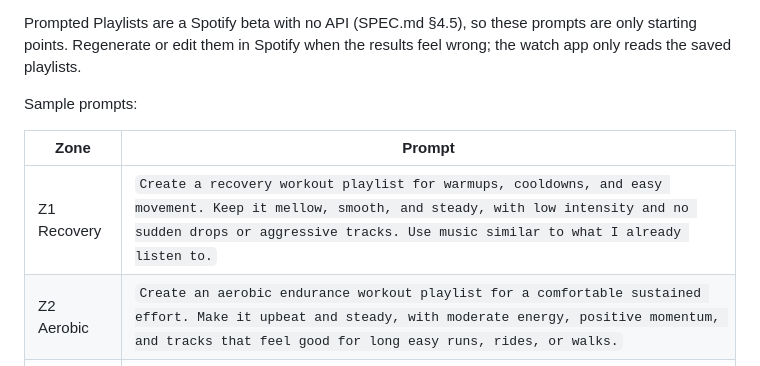
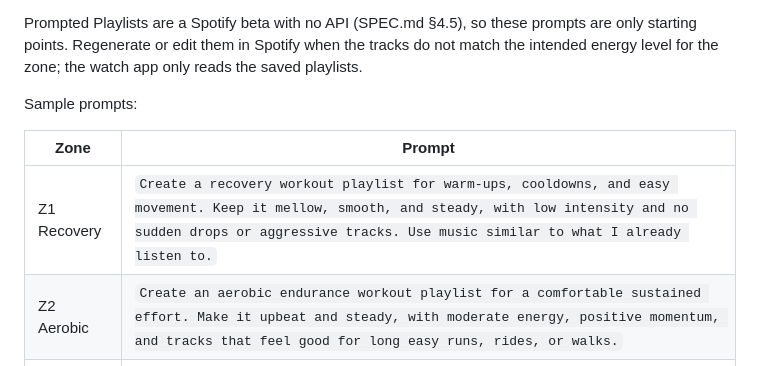
Before and after one commit to lifelike-and-believable/bio-rhythm, a Markdown page: docs/SETUP.md, the part around the change. Rendered like a GitHub page.

Commit message:
Refine playlist prompt wording

```diff
--- a/docs/SETUP.md
+++ b/docs/SETUP.md
@@ -103,13 +103,14 @@ are easy to identify later:
 
 Prompted Playlists are a Spotify beta with no API (SPEC.md §4.5), so these
 prompts are only starting points. Regenerate or edit them in Spotify when the
-results feel wrong; the watch app only reads the saved playlists.
+tracks do not match the intended energy level for the zone; the watch app only
+reads the saved playlists.
 
 Sample prompts:
 
 | Zone | Prompt |
 |---|---|
-| Z1 Recovery | `Create a recovery workout playlist for warmups, cooldowns, and easy movement. Keep it mellow, smooth, and steady, with low intensity and no sudden drops or aggressive tracks. Use music similar to what I already listen to.` |
+| Z1 Recovery | `Create a recovery workout playlist for warm-ups, cooldowns, and easy movement. Keep it mellow, smooth, and steady, with low intensity and no sudden drops or aggressive tracks. Use music similar to what I already listen to.` |
 | Z2 Aerobic | `Create an aerobic endurance workout playlist for a comfortable sustained effort. Make it upbeat and steady, with moderate energy, positive momentum, and tracks that feel good for long easy runs, rides, or walks.` |
 | Z3 Tempo | `Create a tempo workout playlist for a focused, sustained hard effort. Choose driving, energetic tracks that feel controlled rather than chaotic, with enough intensity to hold a strong pace for several songs.` |
 | Z4 Hard | `Create a hard interval workout playlist for sprints, climbs, and maximum-effort pushes. Make it high-energy, intense, and motivating, with powerful tracks that feel appropriate for short all-out efforts.` |
```
